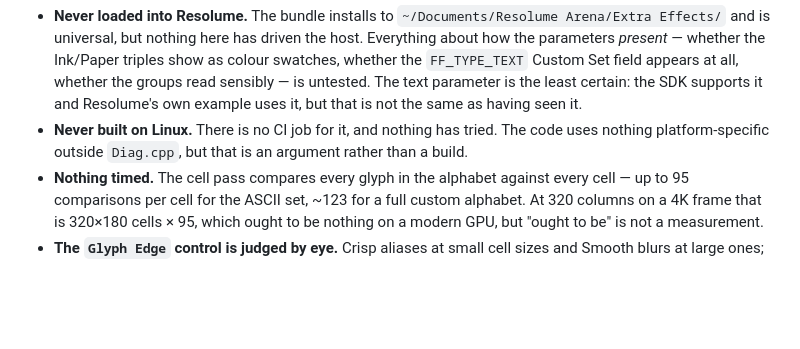
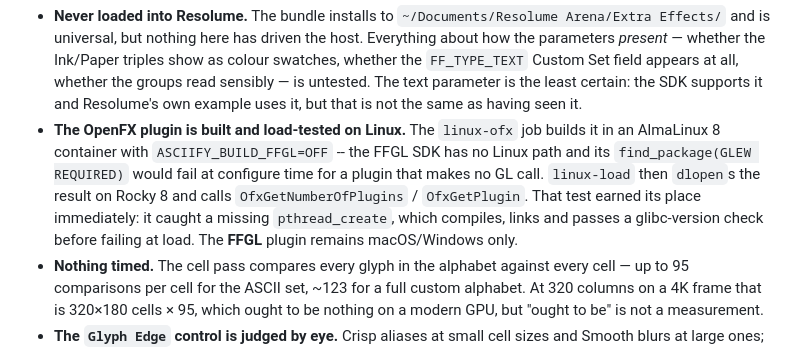
Before and after one commit to stoatworks-labs/asciify, a Markdown page: AGENTS.md, the part around the change. Rendered like a GitHub page; blank space fills up the shorter version.

```diff
--- a/AGENTS.md
+++ b/AGENTS.md
@@ -207,9 +207,14 @@ not for a pixel:
   Custom Set field appears at all, whether the groups read sensibly — is
   untested. The text parameter is the least certain: the SDK supports it and
   Resolume's own example uses it, but that is not the same as having seen it.
-- **Never built on Linux.** There is no CI job for it, and nothing has tried. The
-  code uses nothing platform-specific outside `Diag.cpp`, but that is an
-  argument rather than a build.
+- **The OpenFX plugin is built and load-tested on Linux.** The `linux-ofx` job
+  builds it in an AlmaLinux 8 container with `ASCIIFY_BUILD_FFGL=OFF` -- the
+  FFGL SDK has no Linux path and its `find_package(GLEW REQUIRED)` would fail
+  at configure time for a plugin that makes no GL call. `linux-load` then
+  `dlopen`s the result on Rocky 8 and calls `OfxGetNumberOfPlugins` /
+  `OfxGetPlugin`. That test earned its place immediately: it caught a missing
+  `pthread_create`, which compiles, links and passes a glibc-version check
+  before failing at load. The **FFGL** plugin remains macOS/Windows only.
 - **Nothing timed.** The cell pass compares every glyph in the alphabet against
   every cell — up to 95 comparisons per cell for the ASCII set, ~123 for a full
   custom alphabet. At 320 columns on a 4K frame that is 320×180 cells × 95, which
```
Also changed, not shown: README.md (+6 -2 lines), docs/NOTES.md (+12 -1 lines).
